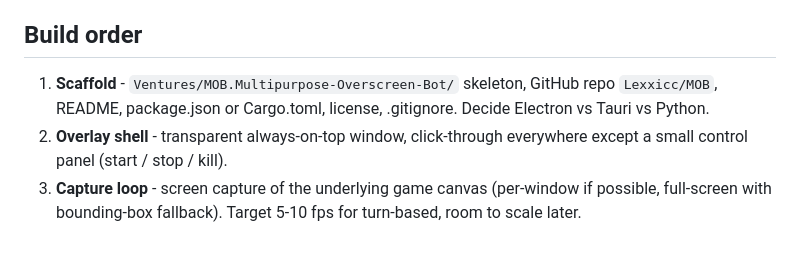
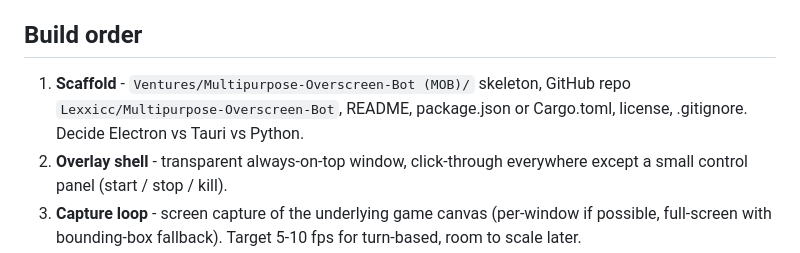
Before and after one commit to Lexxicc/MOB, a Markdown page: concept-plan.md, the part around the change. GitHub-like rendering.

Commit message:
concept-plan.md update
Co-Authored-By: Claude Opus 4.7 <noreply@anthropic.com>

```diff
--- a/concept-plan.md
+++ b/concept-plan.md
@@ -37,7 +37,7 @@ Building it against an owned target (Tacticon games) is risk-free practice. The
 
 ## Build order
 
-1. **Scaffold** - `Ventures/MOB.Multipurpose-Overscreen-Bot/` skeleton, GitHub repo `Lexxicc/MOB`, README, package.json or Cargo.toml, license, .gitignore. Decide Electron vs Tauri vs Python.
+1. **Scaffold** - `Ventures/Multipurpose-Overscreen-Bot (MOB)/` skeleton, GitHub repo `Lexxicc/Multipurpose-Overscreen-Bot`, README, package.json or Cargo.toml, license, .gitignore. Decide Electron vs Tauri vs Python.
 2. **Overlay shell** - transparent always-on-top window, click-through everywhere except a small control panel (start / stop / kill).
 3. **Capture loop** - screen capture of the underlying game canvas (per-window if possible, full-screen with bounding-box fallback). Target 5-10 fps for turn-based, room to scale later.
 4. **Vision v1** - template matching against pre-captured game-state tiles. Sufficient for turn-based games with finite tile types.
```
